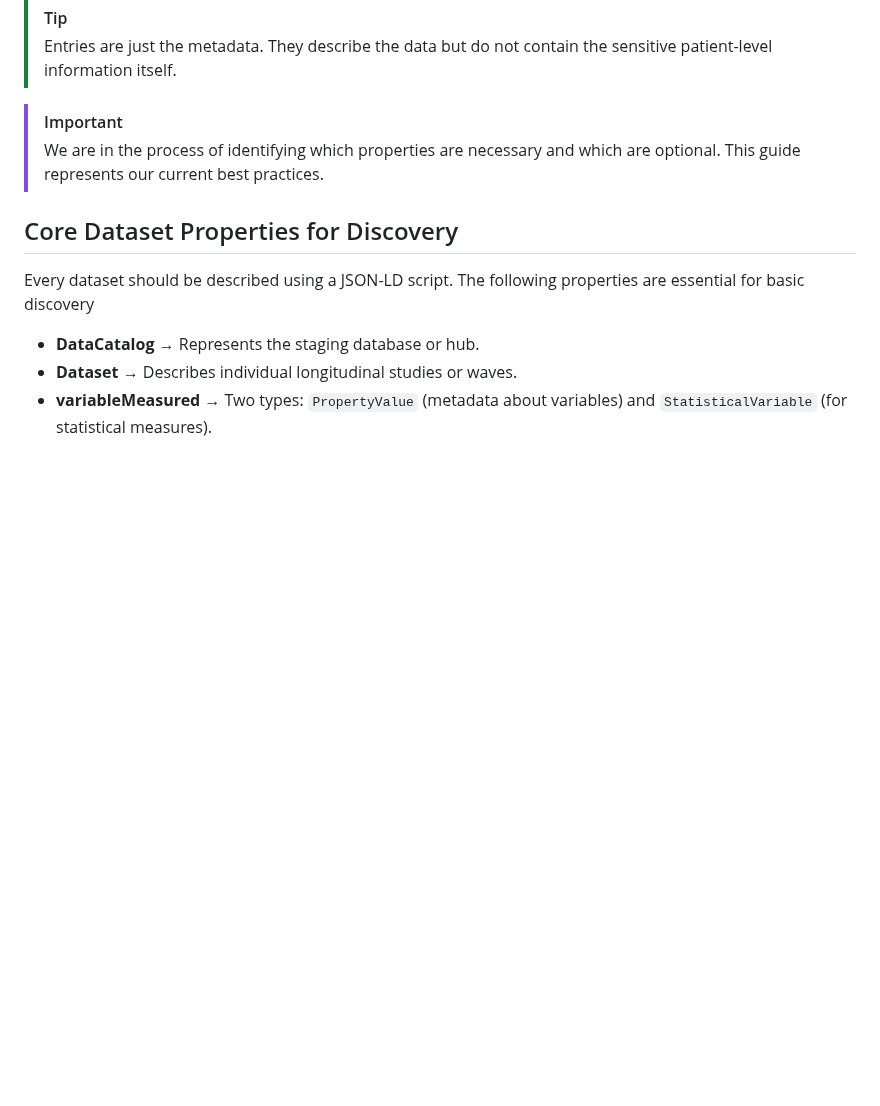
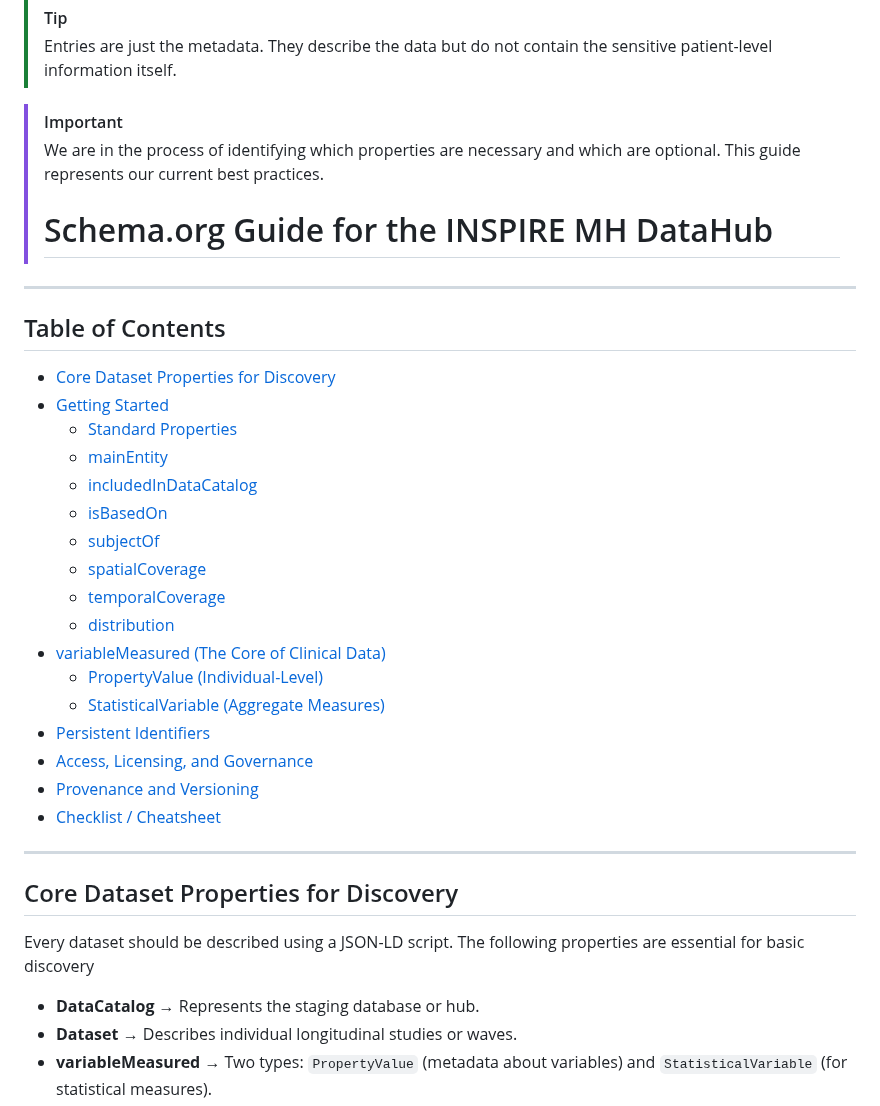
Before and after one commit to APHRC-DSE/INSPIRE-Mental-Health-Project-Integrating-and-Harmonizing-Longitudinal-Data, a Markdown page: src/E. staging2schema/Schemaorg_Guide_Mh.md, the part around the change. Rendered like a GitHub page; blank space fills up the shorter version.

Commit message:
Update Schemaorg_Guide_Mh.md
added table of contents

```diff
--- a/src/E. staging2schema/Schemaorg_Guide_Mh.md
+++ b/src/E. staging2schema/Schemaorg_Guide_Mh.md
@@ -9,6 +9,31 @@ Entries have properties based on the schema.org Dataset type which borrows from
 
 >[!IMPORTANT]
 >We are in the process of identifying which properties are necessary and which are optional. This guide represents our current best practices.
+>
+># Schema.org Guide for the INSPIRE MH DataHub
+
+---
+
+## Table of Contents
+- [Core Dataset Properties for Discovery](#core-dataset-properties-for-discovery)
+- [Getting Started](#getting-started)
+  - [Standard Properties](#standard-properties)
+  - [mainEntity](#mainentity)
+  - [includedInDataCatalog](#includedindatacatalog)
+  - [isBasedOn](#isbasedon)
+  - [subjectOf](#subjectof)
+  - [spatialCoverage](#spatialcoverage)
+  - [temporalCoverage](#temporalcoverage)
+  - [distribution](#distribution)
+- [variableMeasured (The Core of Clinical Data)](#variablemeasured-the-core-of-clinical-data)
+  - [PropertyValue (Individual-Level)](#1-propertyvalue-for-individual-level-clinical-concepts)
+  - [StatisticalVariable (Aggregate Measures)](#2-statisticalvariable-for-aggregate--derived-measures)
+- [Persistent Identifiers](#persistent-identifiers)
+- [Access, Licensing, and Governance](#access-licensing-and-governance)
+- [Provenance and Versioning](#provenance-and-versioning)
+- [Checklist / Cheatsheet](#checklist--cheatsheet)
+
+---
 
 ## Core Dataset Properties for Discovery
 Every dataset should be described using a JSON-LD script. The following properties are essential for basic discovery
```
